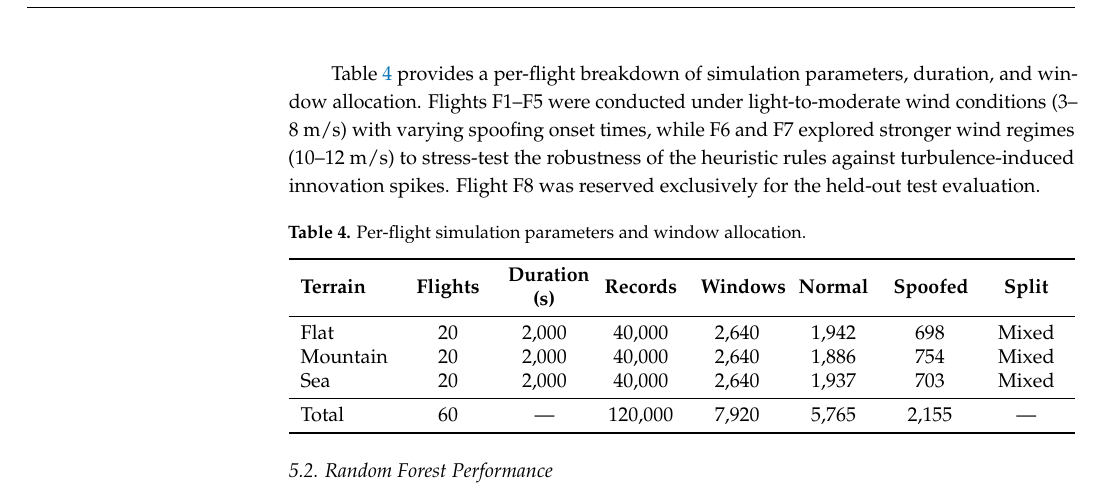
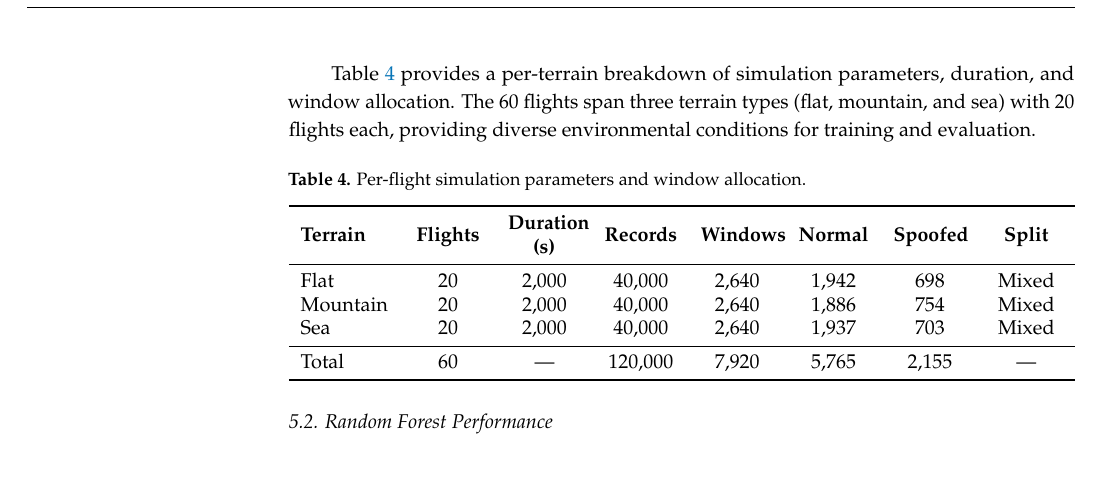
Before and after one commit to Nikhil-Sarwara/gps-spoofing-paper, a LaTeX paper (paper.tex): part of page 17 of 28, cut so that both start at the same text, the shorter picture padded with empty space. Compiled offline with pdfLaTeX.

Commit message:
Update flight breakdown description: terrain-based instead of F1-F8

```diff
--- a/paper.tex
+++ b/paper.tex
@@ -481,7 +481,7 @@ Total           & 7,920 & 5,765 & 2,155  & 27.21 & 60 \\
 
 The training set contains 5,544 windows (4,075 normal, 1,469 spoofed) drawn from 42 flights across three terrain types, providing a realistic class imbalance of approximately 3:1. The validation set consists of 1,188 windows (9 flights) and was used for hyperparameter tuning of the random forest classifier. The held-out test set contains 1,188 windows (9 flights), of which 362 (30.5\%) are spoofed---reflecting a balanced evaluation across normal and spoofed conditions.
 
-Table~\ref{tab:flight_breakdown} provides a per-flight breakdown of simulation parameters, duration, and window allocation. Flights F1--F5 were conducted under light-to-moderate wind conditions (3--8~m/s) with varying spoofing onset times, while F6 and F7 explored stronger wind regimes (10--12~m/s) to stress-test the robustness of the heuristic rules against turbulence-induced innovation spikes. Flight F8 was reserved exclusively for the held-out test evaluation.
+Table~\ref{tab:flight_breakdown} provides a per-terrain breakdown of simulation parameters, duration, and window allocation. The 60 flights span three terrain types (flat, mountain, and sea) with 20 flights each, providing diverse environmental conditions for training and evaluation.
 
 \begin{table}[H]
 \caption{Per-flight simulation parameters and window allocation.\label{tab:flight_breakdown}}
```
